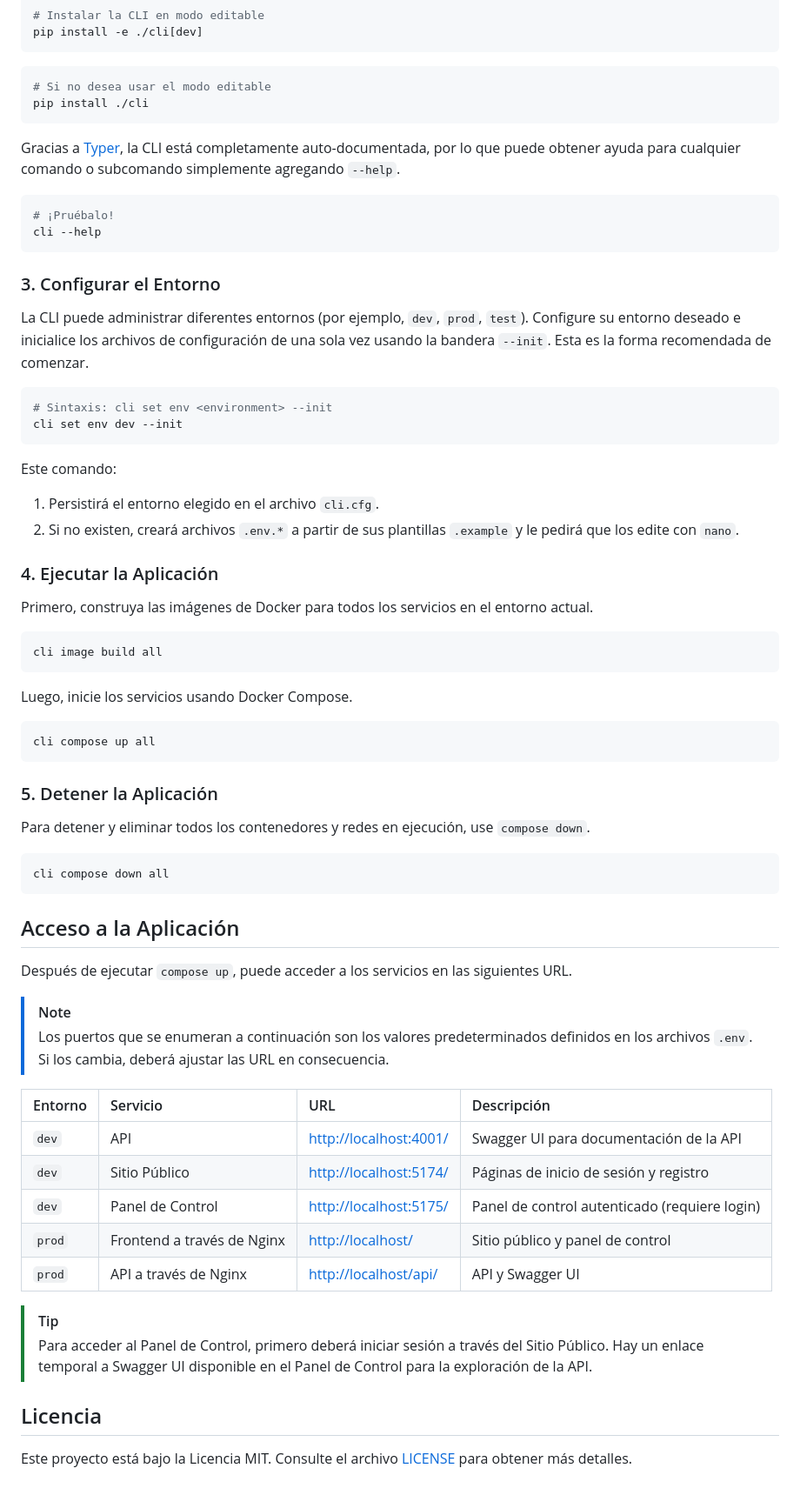
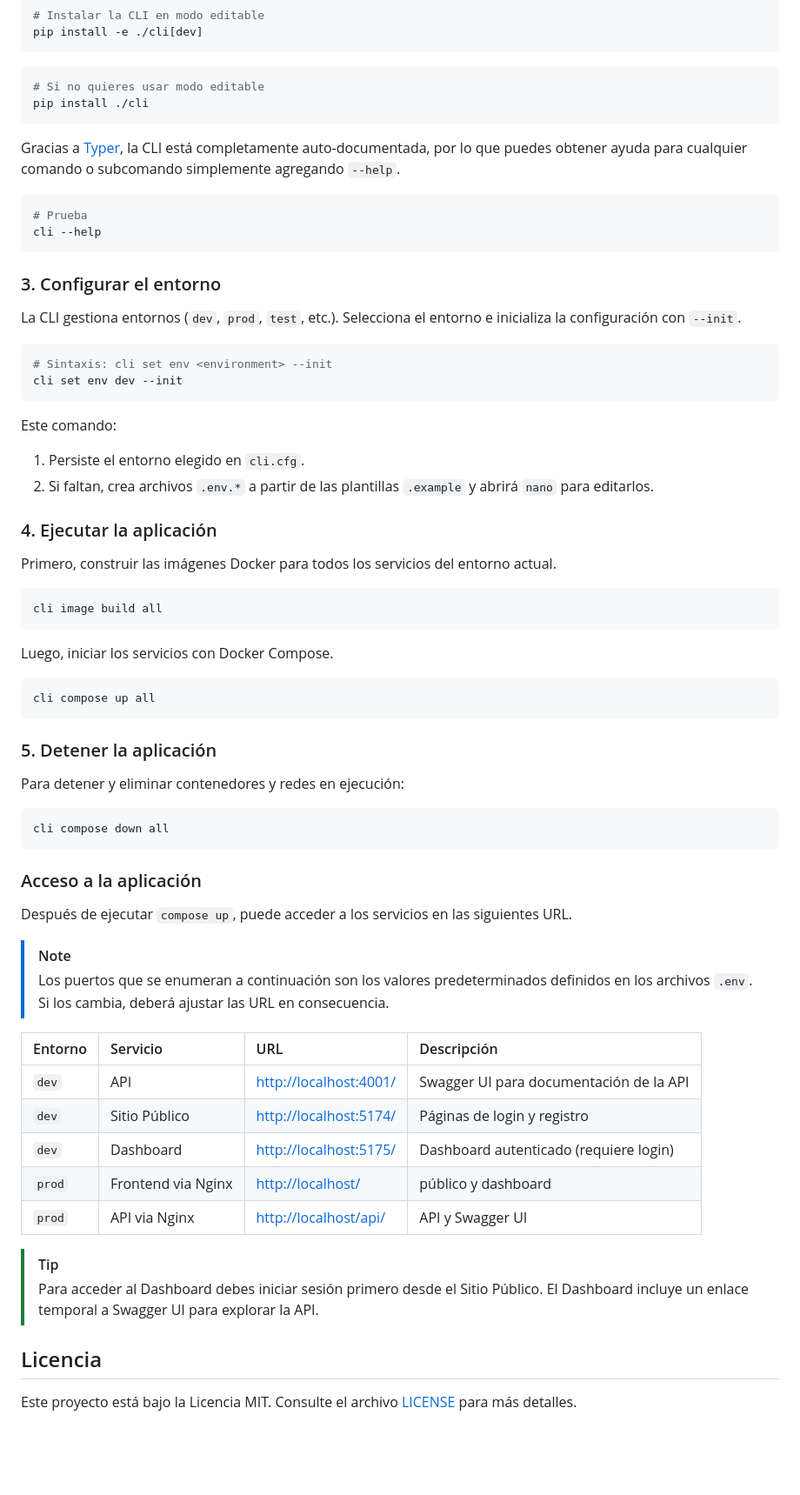
Before and after one commit to anibalxyz/reconciler, a Markdown page: README.es.md, the part around the change printed below. Shown: that part at 87% size. Rendered like a GitHub page; blank space fills up the shorter version.

````diff
--- a/README.es.md
+++ b/README.es.md
@@ -133,23 +126,21 @@ pip install -e ./cli[dev]
 ```
 
 ```bash
-# Si no desea usar el modo editable
+# Si no quieres usar modo editable
 pip install ./cli
 ```
 
-Gracias a [Typer](https://typer.tiangolo.com/), la CLI está completamente auto-documentada, por lo que puede obtener
+Gracias a [Typer](https://typer.tiangolo.com/), la CLI está completamente auto-documentada, por lo que puedes obtener
 ayuda para cualquier comando o subcomando simplemente agregando `--help`.
 
 ```bash
-# ¡Pruébalo!
+# Prueba
 cli --help
 ```
 
-### 3. Configurar el Entorno
+### 3. Configurar el entorno
 
-La CLI puede administrar diferentes entornos (por ejemplo, `dev`, `prod`, `test`). Configure su entorno deseado e
-inicialice los archivos de configuración de una sola vez usando la bandera `--init`. Esta es la forma recomendada de
-comenzar.
+La CLI gestiona entornos (`dev`, `prod`, `test`, etc.). Selecciona el entorno e inicializa la configuración con `--init`.
 
 ```bash
 # Sintaxis: cli set env <environment> --init
@@ -158,49 +149,49 @@ cli set env dev --init
 
 Este comando:
 
-1. Persistirá el entorno elegido en el archivo `cli.cfg`.
-2. Si no existen, creará archivos `.env.*` a partir de sus plantillas `.example` y le pedirá que los edite con `nano`.
+1. Persiste el entorno elegido en `cli.cfg`.
+2. Si faltan, crea archivos `.env.*` a partir de las plantillas `.example` y abrirá `nano` para editarlos.
 
-### 4. Ejecutar la Aplicación
+### 4. Ejecutar la aplicación
 
-Primero, construya las imágenes de Docker para todos los servicios en el entorno actual.
+Primero, construir las imágenes Docker para todos los servicios del entorno actual.
 
 ```bash
 cli image build all
 ```
 
-Luego, inicie los servicios usando Docker Compose.
+Luego, iniciar los servicios con Docker Compose.
 
 ```bash
 cli compose up all
 ```
 
-### 5. Detener la Aplicación
+### 5. Detener la aplicación
 
-Para detener y eliminar todos los contenedores y redes en ejecución, use `compose down`.
+Para detener y eliminar contenedores y redes en ejecución:
 
 ```bash
 cli compose down all
 ```
 
-## Acceso a la Aplicación
+### Acceso a la aplicación
 
 Después de ejecutar `compose up`, puede acceder a los servicios en las siguientes URL.
 
 > [!NOTE]
 > Los puertos que se enumeran a continuación son los valores predeterminados definidos en los archivos `.env`. Si los cambia, deberá ajustar las URL en consecuencia.
 
-| Entorno | Servicio                   | URL                      | Descripción                                     |
-|:--------|:---------------------------|:-------------------------|:------------------------------------------------|
-| `dev`   | API                        | <http://localhost:4001/> | Swagger UI para documentación de la API         |
-| `dev`   | Sitio Público              | <http://localhost:5174/> | Páginas de inicio de sesión y registro          |
-| `dev`   | Panel de Control           | <http://localhost:5175/> | Panel de control autenticado (requiere login)   |
-| `prod`  | Frontend a través de Nginx | <http://localhost/>      | Sitio público y panel de control                |
-| `prod`  | API a través de Nginx      | <http://localhost/api/>  | API y Swagger UI                                |
+| Entorno | Servicio           | URL                                              | Descripción                             |
+| :------ | :----------------- | :----------------------------------------------- | :-------------------------------------- |
+| `dev`   | API                | <http://localhost:4001/>                         | Swagger UI para documentación de la API |
+| `dev`   | Sitio Público      | <http://localhost:5174/>                         | Páginas de login y registro             |
+| `dev`   | Dashboard          | <http://localhost:5175/>                         | Dashboard autenticado (requiere login)  |
+| `prod`  | Frontend via Nginx | <http://localhost/>                              | público y dashboard                     |
+| `prod`  | API via Nginx      | <http://localhost/api/>                          | API y Swagger UI                        |
 
 > [!TIP]
-> Para acceder al Panel de Control, primero deberá iniciar sesión a través del Sitio Público. Hay un enlace temporal a Swagger UI disponible en el Panel de Control para la exploración de la API.
+> Para acceder al Dashboard debes iniciar sesión primero desde el Sitio Público. El Dashboard incluye un enlace temporal a Swagger UI para explorar la API.
 
 ## Licencia
 
-Este proyecto está bajo la Licencia MIT. Consulte el archivo [LICENSE](LICENSE) para obtener más detalles.
+Este proyecto está bajo la Licencia MIT. Consulte el archivo [LICENSE](LICENSE) para más detalles.
````
Also changed, not shown: other parts of README.es.md (+29 -36 lines), README.md (+22 -26 lines).
